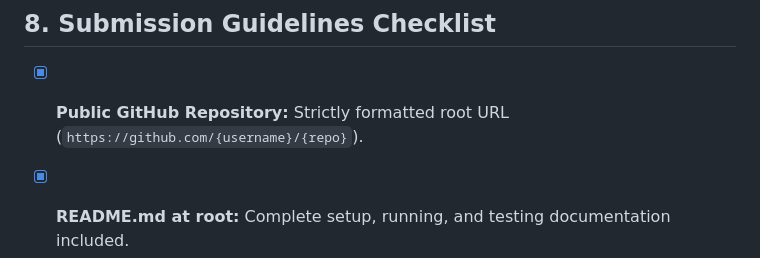
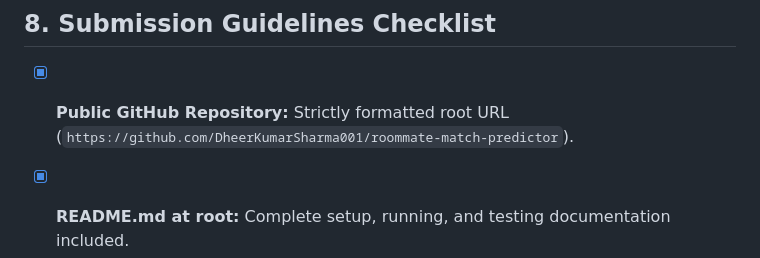
Before and after one commit to DheerKumarSharma001/roommate-match-predictor, a Markdown page: README.md, the part around the change. GitHub-like rendering.

```diff
--- a/README.md
+++ b/README.md
@@ -179,7 +179,7 @@ Rank | Reg No       | Name               | Dept     | Match %  | Overall Rating
 
 ## 8. Submission Guidelines Checklist
 
-- [x] **Public GitHub Repository:** Strictly formatted root URL (`https://github.com/{username}/{repo}`).
+- [x] **Public GitHub Repository:** Strictly formatted root URL (`https://github.com/DheerKumarSharma001/roommate-match-predictor`).
 - [x] **README.md at root:** Complete setup, running, and testing documentation included.
 - [x] **statement.md at root:** Contains problem statement, scope, target users, and features.
 - [x] **Project Report PDF:** 15-Section PDF matching the exact VITyarthi guidelines.
```
